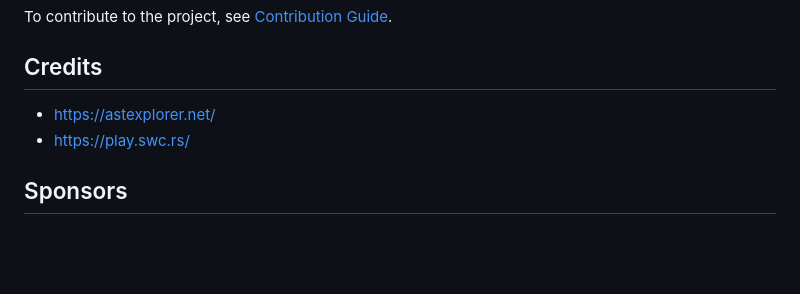
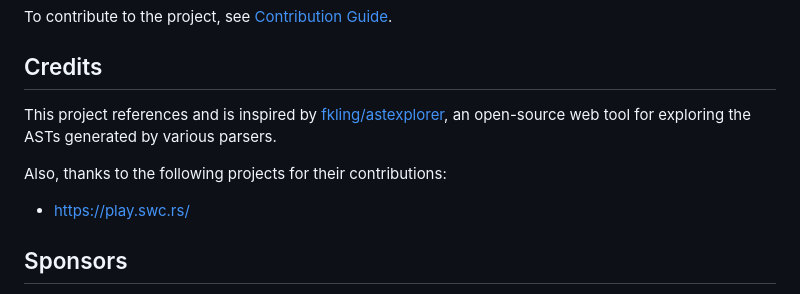
Before and after one commit to sxzz/ast-explorer, a Markdown page: README.md, the part around the change. Rendered like a GitHub page; blank space fills up the shorter version.

Commit message:
chore: update credits

```diff
--- a/README.md
+++ b/README.md
@@ -112,7 +112,10 @@ To contribute to the project, see [Contribution Guide](https://github.com/sxzz/c
 
 ## Credits
 
-- https://astexplorer.net/
+This project references and is inspired by [fkling/astexplorer](https://github.com/fkling/astexplorer), an open-source web tool for exploring the ASTs generated by various parsers.
+
+Also, thanks to the following projects for their contributions:
+
 - https://play.swc.rs/
 
 ## Sponsors
```
